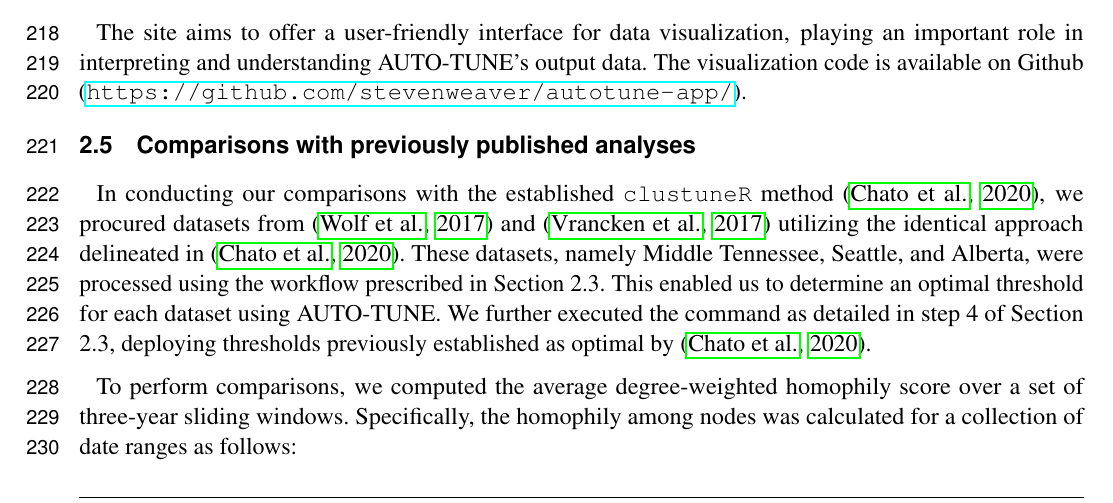
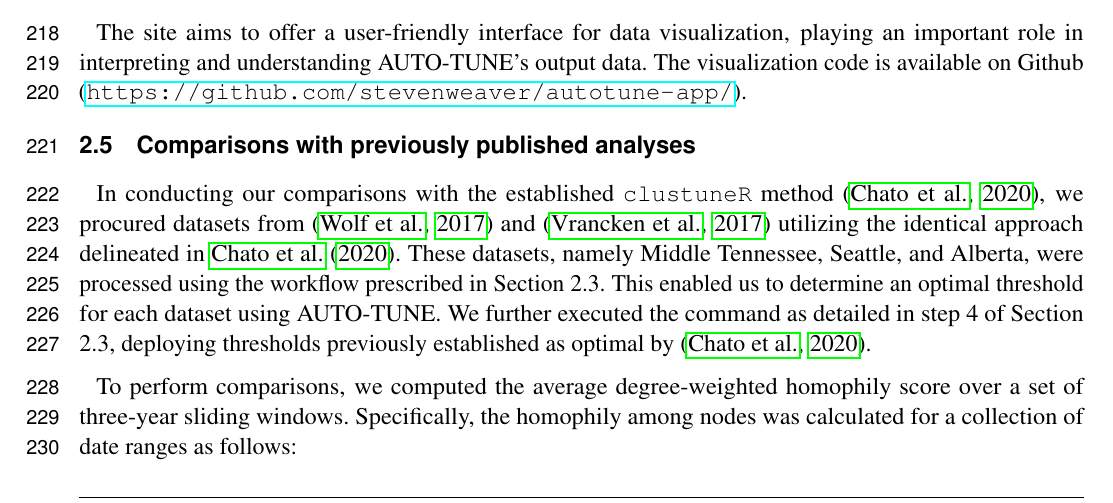
Before and after one commit to veg/autotune-paper, a LaTeX document (frontiers.tex): part of page 6 of 17, cut so that both start at the same text. Compiled offline with pdfLaTeX.

Commit message:
sweaver edit

```diff
--- a/frontiers.tex
+++ b/frontiers.tex
@@ -396,7 +396,7 @@ data. The visualization code is available on Github
 In conducting our comparisons with the established {\tt clustuneR} method
 \citep{chato_public_2020}, we procured datasets from \citep{wolf_short_2017} and
 \citep{vrancken_multi-faceted_2017} utilizing the identical approach delineated
-in \citep{chato_public_2020}. These datasets, namely Middle Tennessee, Seattle,
+in \cite{chato_public_2020}. These datasets, namely Middle Tennessee, Seattle,
 and Alberta, were processed using the workflow prescribed in Section 2.3. This
 enabled us to determine an optimal threshold for each dataset using AUTO-TUNE.
 We further executed the command as detailed in step 4 of Section 2.3, deploying
```
